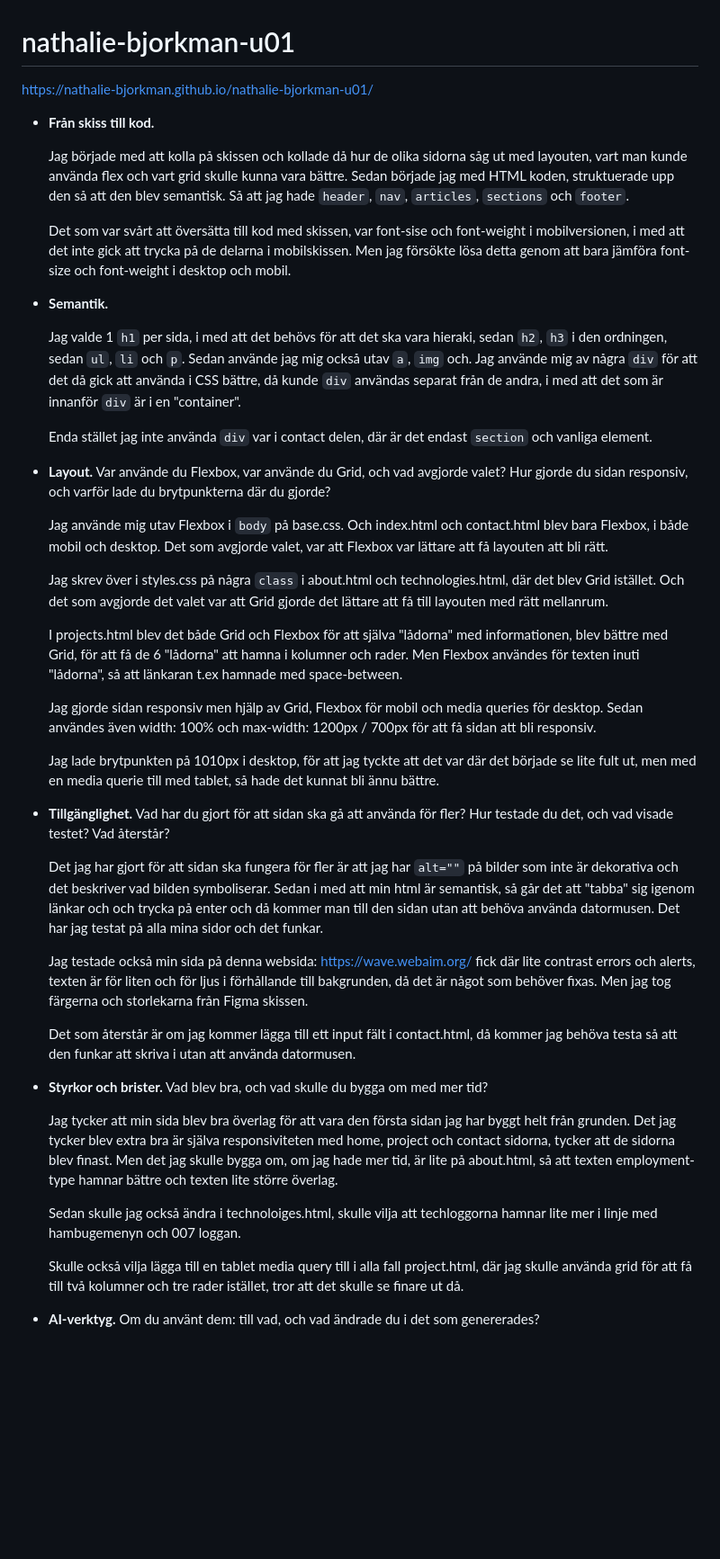
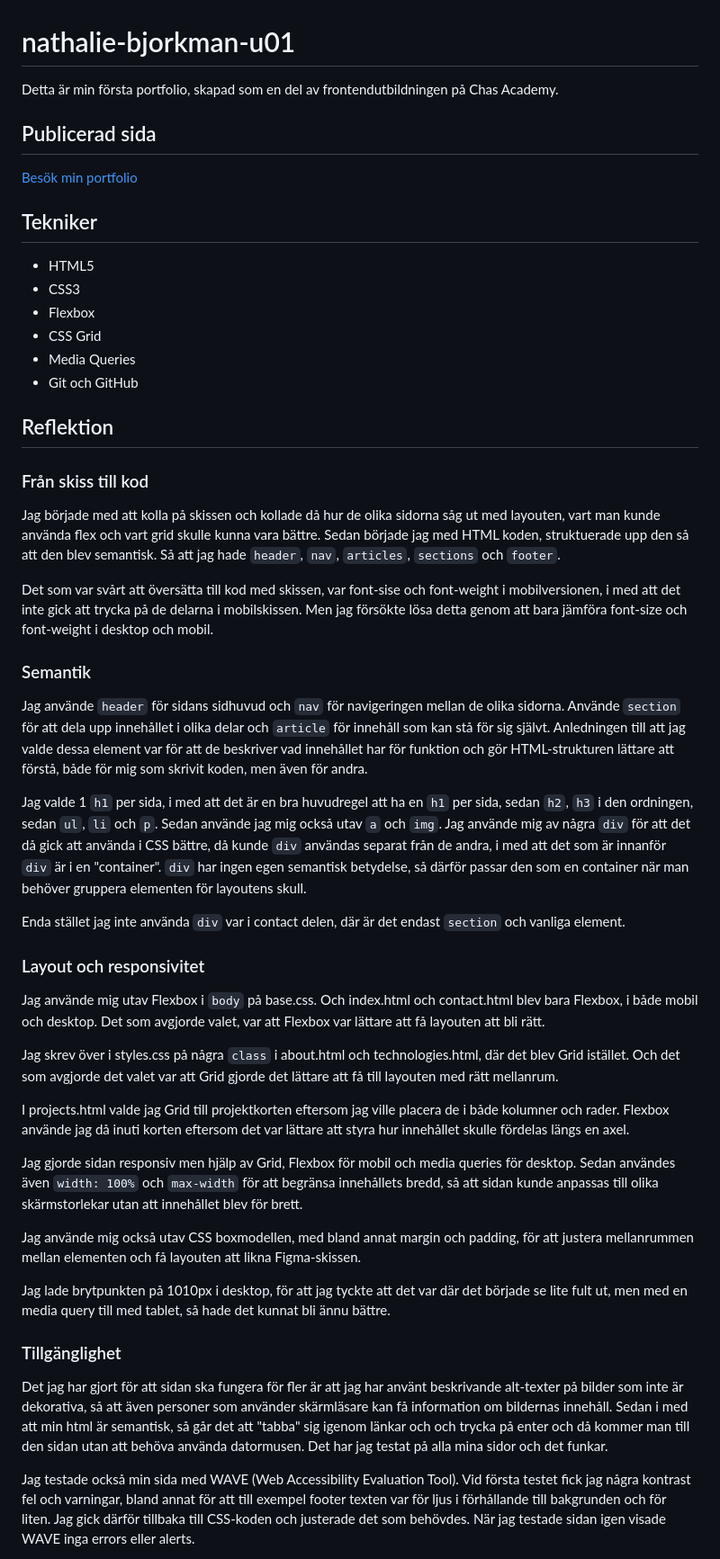
Before and after one commit to nathalie-bjorkman/nathalie-bjorkman-u01, a Markdown page: README.md, the part around one of its changes. Shown at 90% size. Rendered like a GitHub page; blank space fills up the shorter version.

Commit message:
Refactor README.md for improved structure and clarity; enhance sections on technologies, reflections, accessibility, and layout

```diff
--- a/README.md
+++ b/README.md
@@ -1,48 +1,56 @@
 # nathalie-bjorkman-u01
 
-https://nathalie-bjorkman.github.io/nathalie-bjorkman-u01/
+Detta är min första portfolio, skapad som en del av
+frontendutbildningen på Chas Academy.
 
+## Publicerad sida
 
-- **Från skiss till kod.**
+[Besök min portfolio](https://nathalie-bjorkman.github.io/nathalie-bjorkman-u01/)
 
-    Jag började med att kolla på skissen och kollade då hur de olika sidorna såg ut med layouten, vart man kunde använda flex och vart grid skulle kunna vara bättre. Sedan började jag med HTML koden, struktuerade upp den så att den blev semantisk. Så att jag hade `header`, `nav`, `articles`, `sections` och `footer`.
+## Tekniker
 
-    Det som var svårt att översätta till kod med skissen, var font-sise och font-weight i mobilversionen, i med att det inte gick att trycka på de delarna i mobilskissen. Men jag försökte lösa detta genom att bara jämföra font-size och font-weight i desktop och mobil.
+- HTML5
+- CSS3
+- Flexbox
+- CSS Grid
+- Media Queries
+- Git och GitHub
 
-- **Semantik.**
+## Reflektion
 
-    Jag valde 1 `h1` per sida, i med att det behövs för att det ska vara hieraki, sedan `h2`, `h3` i den ordningen, sedan `ul`, `li` och `p`.
-    Sedan använde jag mig också utav `a`, `img` och. Jag använde mig av några `div` för att det då gick att använda i CSS bättre, då kunde `div` användas separat från de andra, i med att det som är innanför `div` är i en "container".
+### Från skiss till kod
 
-    Enda stället jag inte använda `div` var i contact delen, där är det endast `section` och vanliga element.
+Jag började med att kolla på skissen och kollade då hur de olika sidorna såg ut med layouten, vart man kunde använda flex och vart grid skulle kunna vara bättre. Sedan började jag med HTML koden, struktuerade upp den så att den blev semantisk. Så att jag hade `header`, `nav`, `articles`, `sections` och `footer`.
 
-- **Layout.** Var använde du Flexbox, var använde du Grid, och vad avgjorde valet? Hur gjorde du sidan responsiv, och varför lade du brytpunkterna där du gjorde?
+Det som var svårt att översätta till kod med skissen, var font-sise och font-weight i mobilversionen, i med att det inte gick att trycka på de delarna i mobilskissen. Men jag försökte lösa detta genom att bara jämföra font-size och font-weight i desktop och mobil.
 
-    Jag använde mig utav Flexbox i `body` på base.css. Och index.html och contact.html blev bara Flexbox, i både mobil och desktop. Det som avgjorde valet, var att Flexbox var lättare att få layouten att bli rätt.
+### Semantik
 
-    Jag skrev över i styles.css på några `class` i about.html och technologies.html, där det blev Grid istället. Och det som avgjorde det valet var att Grid gjorde det lättare att få till layouten med rätt mellanrum.
+Jag använde `header` för sidans sidhuvud och `nav` för navigeringen mellan de olika sidorna. Använde `section` för att dela upp innehållet i olika delar och `article` för innehåll som kan stå för sig självt. Anledningen till att jag valde dessa element var för att de beskriver vad innehållet har för funktion och gör HTML-strukturen lättare att förstå, både för mig som skrivit koden, men även för andra.
 
-    I projects.html blev det både Grid och Flexbox för att själva "lådorna" med informationen, blev bättre med Grid, för att få de 6 "lådorna" att hamna i kolumner och rader. Men Flexbox användes för texten inuti "lådorna", så att länkaran t.ex hamnade med space-between.
+Jag valde 1 `h1` per sida, i med att det är en bra huvudregel att ha en `h1` per sida, sedan `h2`, `h3` i den ordningen, sedan `ul`, `li` och `p`.
+Sedan använde jag mig också utav `a` och `img`.
+Jag använde mig av några `div` för att det då gick att använda i CSS bättre, då kunde `div` användas separat från de andra, i med att det som är innanför `div` är i en "container". `div` har ingen egen semantisk betydelse, så därför passar den som en container när man behöver gruppera elementen för layoutens skull.
 
-    Jag gjorde sidan responsiv men hjälp av Grid, Flexbox för mobil och media queries för desktop. Sedan användes även width: 100% och max-width: 1200px / 700px för att få sidan att bli responsiv.
+Enda stället jag inte använda `div` var i contact delen, där är det endast `section` och vanliga element.
 
-    Jag lade brytpunkten på 1010px i desktop, för att jag tyckte att det var där det började se lite fult ut, men med en media querie till med tablet, så hade det kunnat bli ännu bättre.
+### Layout och responsivitet
 
-- **Tillgänglighet.** Vad har du gjort för att sidan ska gå att använda för fler? Hur testade du det, och vad visade testet? Vad återstår?
+Jag använde mig utav Flexbox i `body` på base.css. Och index.html och contact.html blev bara Flexbox, i både mobil och desktop. Det som avgjorde valet, var att Flexbox var lättare att få layouten att bli rätt.
 
-    Det jag har gjort för att sidan ska fungera för fler är att jag har `alt=""` på bilder som inte är dekorativa och det beskriver vad bilden symboliserar. Sedan i med att min html är semantisk, så går det att "tabba" sig igenom länkar och och trycka på enter och då kommer man till den sidan utan att behöva använda datormusen. Det har jag testat på alla mina sidor och det funkar.
+Jag skrev över i styles.css på några `class` i about.html och technologies.html, där det blev Grid istället. Och det som avgjorde det valet var att Grid gjorde det lättare att få till layouten med rätt mellanrum.
 
-    Jag testade också min sida på denna websida: https://wave.webaim.org/ fick där lite contrast errors och alerts, texten är för liten och för ljus i förhållande till bakgrunden, då det är något som behöver fixas. Men jag tog färgerna och storlekarna från Figma skissen.
+I projects.html valde jag Grid till projektkorten eftersom jag ville placera de i både kolumner och rader. Flexbox använde jag då inuti korten eftersom det var lättare att styra hur innehållet skulle fördelas längs en axel.
 
-    Det som återstår är om jag kommer lägga till ett input fält i contact.html, då kommer jag behöva testa så att den funkar att skriva i utan att använda datormusen.
+Jag gjorde sidan responsiv men hjälp av Grid, Flexbox för mobil och media queries för desktop. Sedan användes även `width: 100%` och `max-width` för att begränsa innehållets bredd, så att sidan kunde anpassas till olika skärmstorlekar utan att innehållet blev för brett.
 
-- **Styrkor och brister.** Vad blev bra, och vad skulle du bygga om med mer tid?
+Jag använde mig också utav CSS boxmodellen, med bland annat margin och padding, för att justera mellanrummen mellan elementen och få layouten att likna Figma-skissen.
 
-    Jag tycker att min sida blev bra överlag för att vara den första sidan jag har byggt helt från grunden. Det jag tycker blev extra bra är själva responsiviteten med  home, project och contact sidorna, tycker att de sidorna blev finast. Men det jag skulle bygga om, om jag hade mer tid, är lite på about.html, så att texten employment-type hamnar bättre och texten lite större överlag.
+Jag lade brytpunkten på 1010px i desktop, för att jag tyckte att det var där det började se lite fult ut, men med en media query till med tablet, så hade det kunnat bli ännu bättre.
 
-    Sedan skulle jag också ändra i technoloiges.html, skulle vilja att techloggorna hamnar lite mer i linje med hambugemenyn och 007 loggan.
+### Tillgänglighet
 
-    Skulle också vilja lägga till en tablet media query till i alla fall project.html, där jag skulle använda grid för att få till två kolumner och tre rader istället, tror att det skulle se finare ut då.
+Det jag har gjort för att sidan ska fungera för fler är att jag har använt beskrivande alt-texter på bilder som inte är dekorativa, så att även personer som använder skärmläsare kan få information om bildernas innehåll. Sedan i med att min html är semantisk, så går det att "tabba" sig igenom länkar och och trycka på enter och då kommer man till den sidan utan att behöva använda datormusen. Det har jag testat på alla mina sidor och det funkar.
 
-- **AI-verktyg.** Om du använt dem: till vad, och vad ändrade du i det som genererades?
+Jag testade också min sida med WAVE (Web Accessibility Evaluation Tool). Vid första testet fick jag några kontrast fel och varningar, bland annat för att till exempel footer texten var för ljus i förhållande till bakgrunden och för liten. Jag gick därför tillbaka till CSS-koden och justerade det som behövdes. När jag testade sidan igen visade WAVE inga errors eller alerts.
 
```
Also changed, not shown: other parts of README.md (+17 -1 lines).
